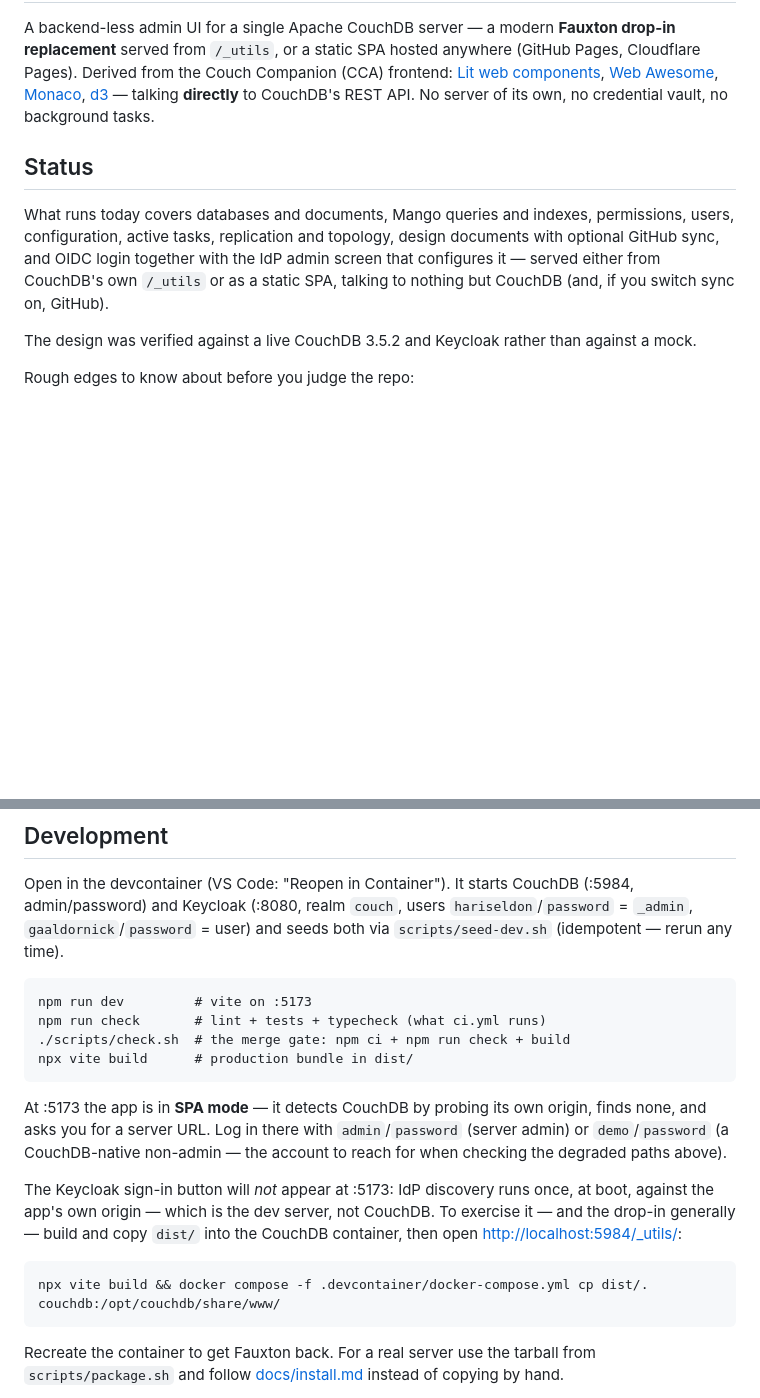
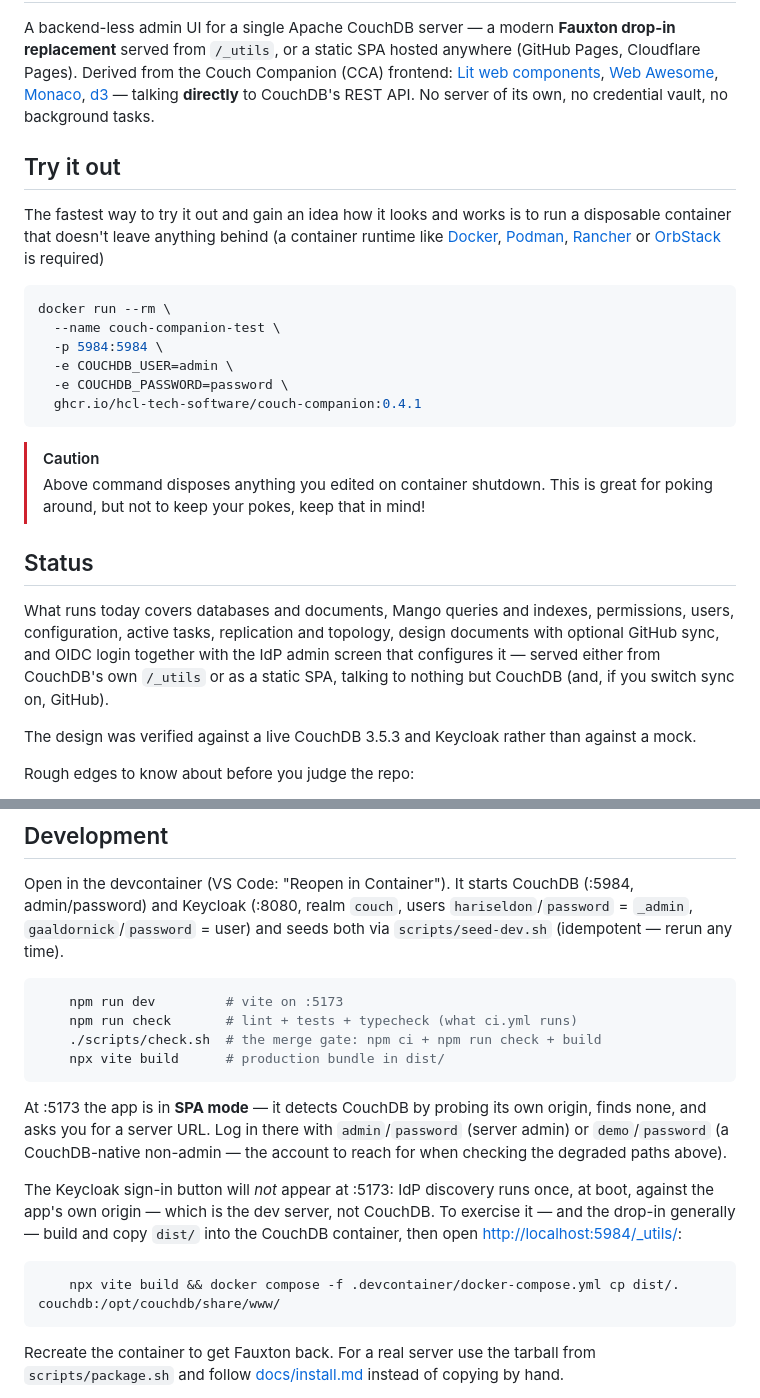
Before and after one commit to HCL-TECH-SOFTWARE/couch-companion-ui, a Markdown page: README.md, 2 parts joined by grey strips. Drawn GitHub-style; blank space fills up the shorter version.

Commit message:
added container evaluation

````diff
--- a/README.md
+++ b/README.md
@@ -7,6 +7,22 @@ anywhere (GitHub Pages, Cloudflare Pages). Derived from the Couch Companion
 [Monaco](https://microsoft.github.io/monaco-editor/), [d3](https://d3js.org/) — talking
 **directly** to CouchDB's REST API. No server of its own, no credential vault, no background tasks.
 
+## Try it out
+
+The fastest way to try it out and gain an idea how it looks and works is to run a disposable container that doesn't leave anything behind (a container runtime like [Docker](https://www.docker.com/), [Podman](https://podman.io/), [Rancher](https://www.rancher.com/) or [OrbStack](https://orbstack.dev/) is required)
+
+```bash
+docker run --rm \
+  --name couch-companion-test \
+  -p 5984:5984 \
+  -e COUCHDB_USER=admin \
+  -e COUCHDB_PASSWORD=password \
+  ghcr.io/hcl-tech-software/couch-companion:0.4.1
+```
+
+> [!CAUTION]
+> Above command disposes anything you edited on container shutdown. This is great for poking around, but not to keep your pokes, keep that in mind!
+
 ## Status
 
 What runs today covers databases and documents, Mango queries and indexes, permissions, users,
@@ -15,7 +31,7 @@ GitHub sync, and OIDC login together with the IdP admin screen that configures i
 either from CouchDB's own `/_utils` or as a static SPA, talking to nothing but CouchDB
 (and, if you switch sync on, GitHub).
 
-The design was verified against a live CouchDB 3.5.2 and Keycloak rather than against a mock.
+The design was verified against a live CouchDB 3.5.3 and Keycloak rather than against a mock.
 
 Rough edges to know about before you judge the repo:
 
@@ -93,10 +109,12 @@ CouchDB (:5984, admin/password) and Keycloak (:8080, realm `couch`,
 users `hariseldon`/`password` = `_admin`, `gaaldornick`/`password` = user)
 and seeds both via `scripts/seed-dev.sh` (idempotent — rerun any time).
 
+```bash
     npm run dev         # vite on :5173
     npm run check       # lint + tests + typecheck (what ci.yml runs)
     ./scripts/check.sh  # the merge gate: npm ci + npm run check + build
     npx vite build      # production bundle in dist/
+```
 
 At :5173 the app is in **SPA mode** — it detects CouchDB by probing its own origin, finds none, and
 asks you for a server URL. Log in there with `admin`/`password` (server admin) or `demo`/`password`
@@ -107,7 +125,9 @@ the app's own origin — which is the dev server, not CouchDB. To exercise it
 generally — build and copy `dist/` into the CouchDB container, then open
 <http://localhost:5984/_utils/>:
 
+```bash
     npx vite build && docker compose -f .devcontainer/docker-compose.yml cp dist/. couchdb:/opt/couchdb/share/www/
+```
 
 Recreate the container to get Fauxton back. For a real server use the tarball from
 `scripts/package.sh` and follow [docs/install.md](docs/install.md) instead of copying by hand.
````
